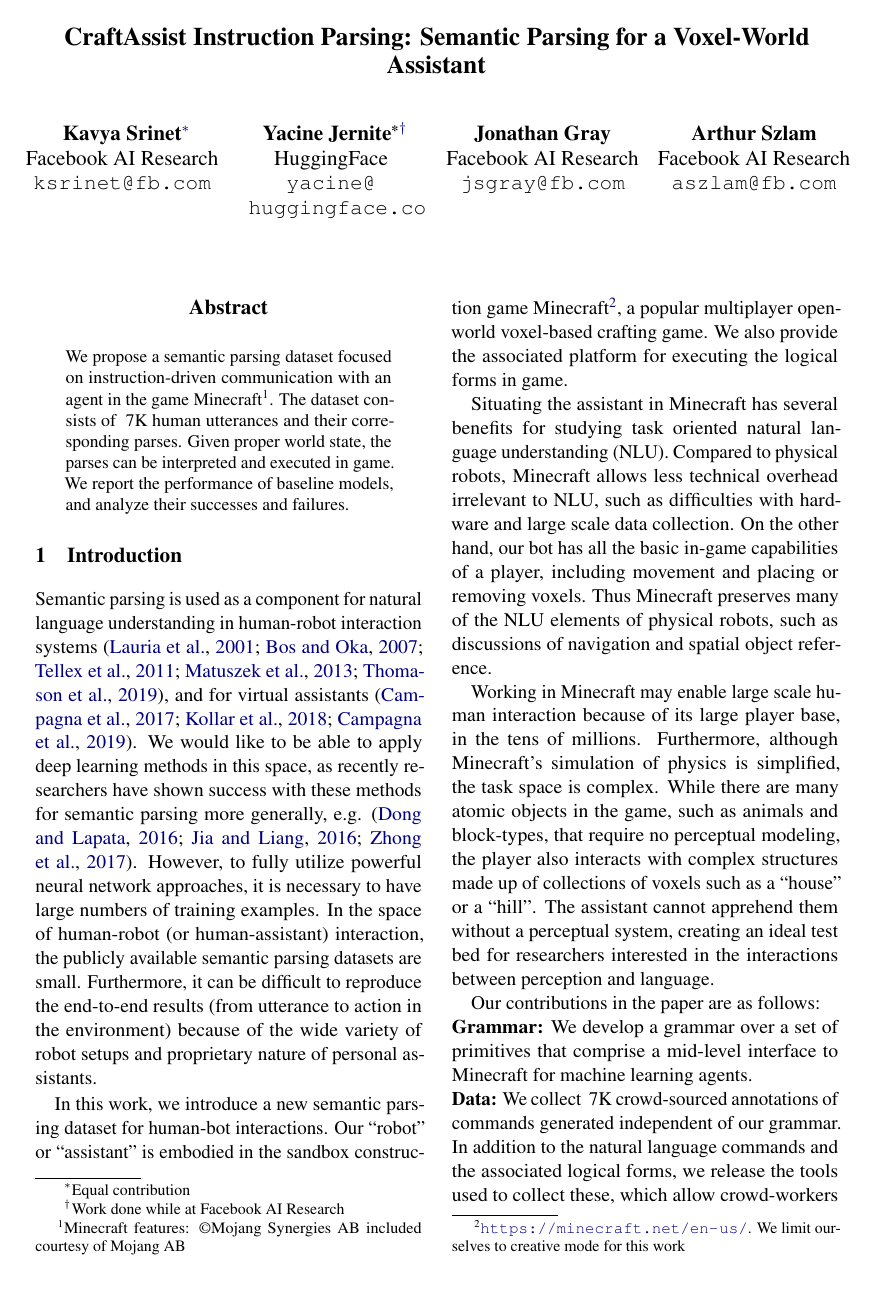
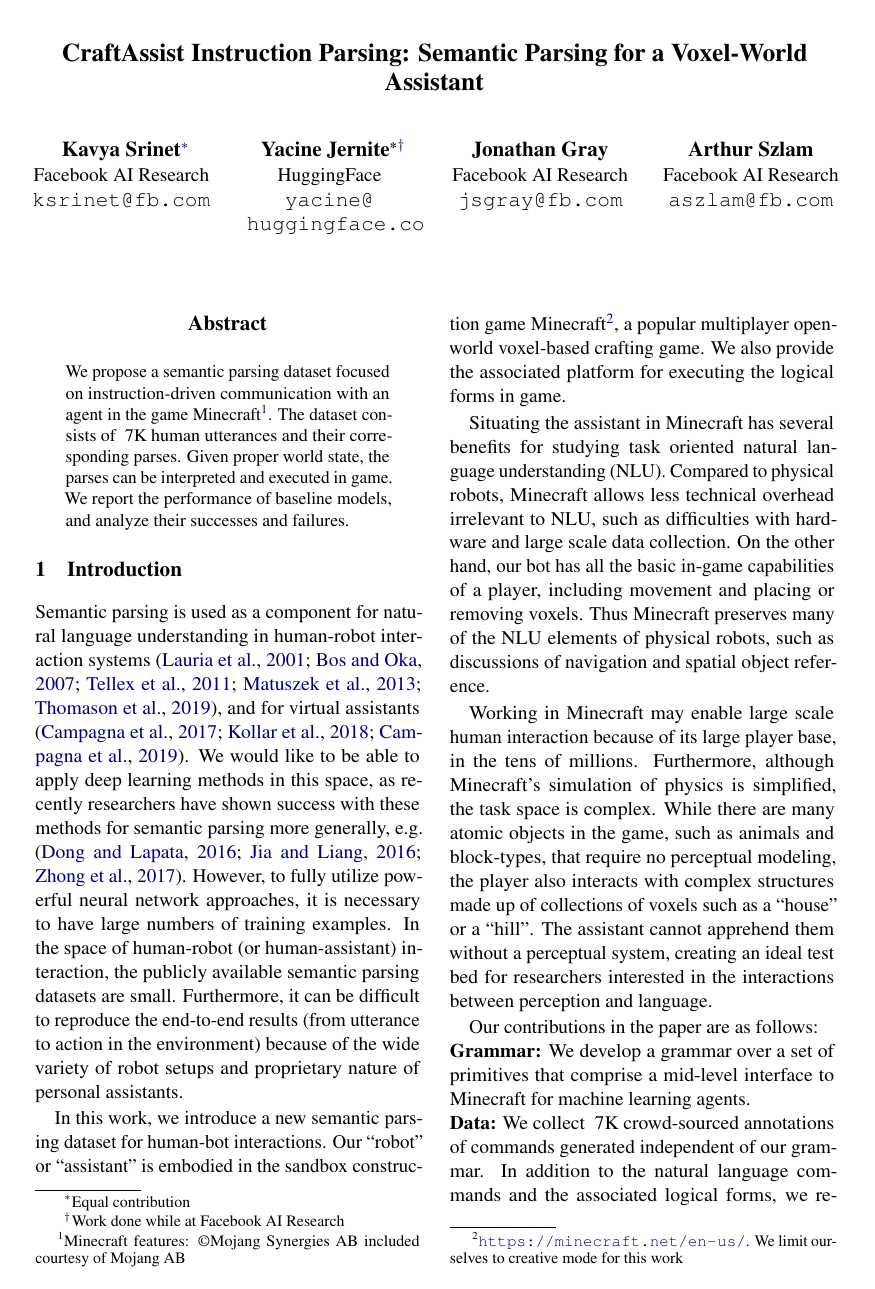
Before and after one commit to facebookresearch/craftassist, a LaTeX paper (acl2020_submission/writeup/caip_acl_2020.tex): page 1 of 21. Compiled offline with pdfLaTeX.

```diff
--- a/acl2020_submission/writeup/caip_acl_2020.tex
+++ b/acl2020_submission/writeup/caip_acl_2020.tex
@@ -17,19 +17,23 @@
 \usepackage{multirow}
 \usepackage{array}
 \usepackage{booktabs}
+\usepackage[a4paper,margin=1in,footskip=0.25in]{geometry}
+
 
 \usepackage{url}
 \makeatletter
+
 
 \newcommand{\printfnsymbol}[1]{%
   \textsuperscript{\@fnsymbol{#1}}%
 }
 
+
 \makeatother
 
 \aclfinalcopy % Uncomment this line for the final submission
 
-%\setlength\titlebox{5cm}
+%\setlength\titlebox{6cm}
 % You can expand the titlebox if you need extra space
 % to show all the authors. Please do not make the titlebox
 % smaller than 5cm (the original size); we will check this
@@ -40,30 +44,20 @@
 
 \title{CraftAssist Instruction Parsing: Semantic Parsing for a Voxel-World Assistant}
 
-%{Kavya Srinet  \\
-%  Facebook AI Research / Address line 1 \\
-%  Affiliation / Address line 2 \\
-%  Affiliation / Address line 3 \\
-%  {\tt ksrinet@fb.com} \\\And
-%  Yacine Jernite \\
-%  Affiliation / Address line 1 \\
-%  Affiliation / Address line 2 \\
-%  Affiliation / Address line 3 \\
-%  {\tt email@domain} \\}
 
 \author{Kavya Srinet\Thanks{ Equal contribution} \\
-  Facebook AI Research  \\
-  {\texttt{ksrinet@fb.com} }\\\And
+             {\normalsize{Facebook AI Research}}  \\
+             \texttt{ksrinet@fb.com}  \\\And
   Yacine Jernite\printfnsymbol{1}\Thanks{ Work done while at Facebook AI Research} \\
-  HuggingFace  \\
-  {\texttt{yacine@}}\\
-  {\texttt{ huggingface.co} }\\\And
+  {\normalsize{HuggingFace}}  \\
+  \tt{yacine@}\\
+  \tt{ huggingface.co} \\\And
   Jonathan Gray \\
-  Facebook AI Research  \\
-  {\texttt{jsgray@fb.com}} \\\And
+  {\normalsize{Facebook AI Research}}  \\
+  \tt{jsgray@fb.com} \\\And
   Arthur Szlam \\
-  Facebook AI Research  \\
-  {\texttt{aszlam@fb.com} }\\}
+  {\normalsize{Facebook AI Research}} \\
+  \tt{aszlam@fb.com} \\}
 
 
 \date{}
```
Also changed, not shown: acl2020_submission/writeup/action_tree.tex (+34 -23 lines).
